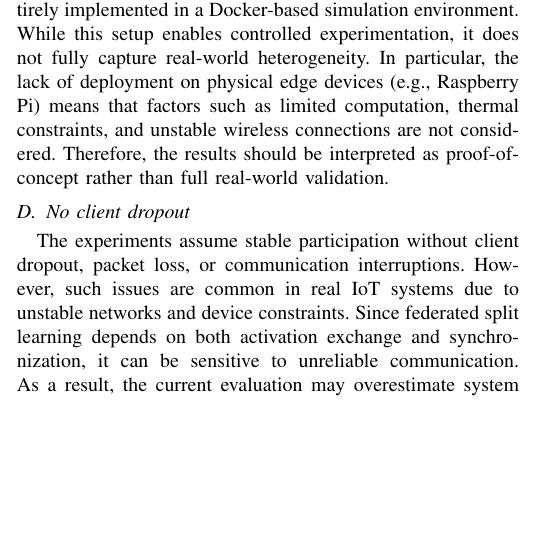
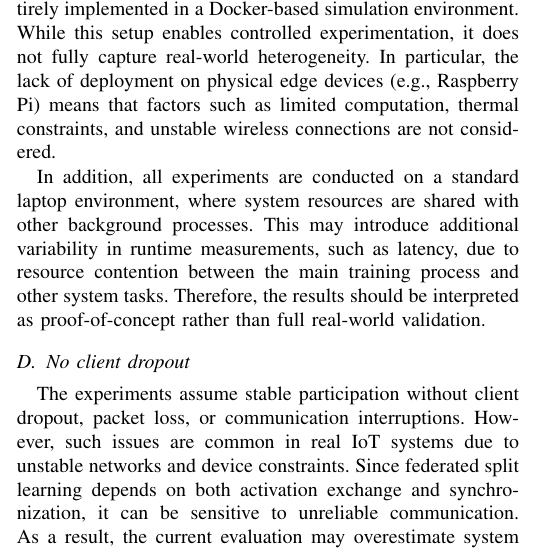
Before and after one commit to Neltharion1127/csc8114, a LaTeX paper (paper/csc8114.tex): part of one column of page 5 of 7, cut so that both start at the same text, the shorter picture padded with empty space. Compiled offline with pdfLaTeX.

Commit message:
adjust 6.discussion

```diff
--- a/paper/csc8114.tex
+++ b/paper/csc8114.tex
@@ -314,7 +314,10 @@ Rainfall prediction is inherently affected by class imbalance, as non-rainy peri
 \subsection{Scheduler}
 The proposed scheduler is rule-based and relies on profiler-generated latency signals. While this design is simple, interpretable, and practical, it is inherently limited in flexibility. The mapping between latency conditions and system responses is manually specified, which restricts its ability to adapt to unseen or highly dynamic environments. In reality, the interaction between latency, communication cost, and model convergence is often complex and non-linear. Therefore, more advanced approaches, such as learning-based schedulers using reinforcement learning or adaptive control, could provide more efficient and data-driven decision-making.
 \subsection{Small-scale deployment}
-The experimental setup is relatively small-scale compared to real-world distributed systems. Although multiple random seeds are used, the system includes only three clients and is entirely implemented in a Docker-based simulation environment. While this setup enables controlled experimentation, it does not fully capture real-world heterogeneity. In particular, the lack of deployment on physical edge devices (e.g., Raspberry Pi) means that factors such as limited computation, thermal constraints, and unstable wireless connections are not considered. Therefore, the results should be interpreted as proof-of-concept rather than full real-world validation.
+The experimental setup is relatively small-scale compared to real-world distributed systems. Although multiple random seeds are used, the system includes only three clients and is entirely implemented in a Docker-based simulation environment. While this setup enables controlled experimentation, it does not fully capture real-world heterogeneity. In particular, the lack of deployment on physical edge devices (e.g., Raspberry Pi) means that factors such as limited computation, thermal constraints, and unstable wireless connections are not considered.
+
+In addition, all experiments are conducted on a standard laptop environment, where system resources are shared with other background processes. This may introduce additional variability in runtime measurements, such as latency, due to resource contention between the main training process and other system tasks.
+Therefore, the results should be interpreted as proof-of-concept rather than full real-world validation.
 \subsection{No client dropout}
 The experiments assume stable participation without client dropout, packet loss, or communication interruptions. However, such issues are common in real IoT systems due to unstable networks and device constraints. Since federated split learning depends on both activation exchange and synchronization, it can be sensitive to unreliable communication. As a result, the current evaluation may overestimate system robustness. Future work should consider more realistic scenarios, including partial participation, delayed updates, and communication failures.
 
```
